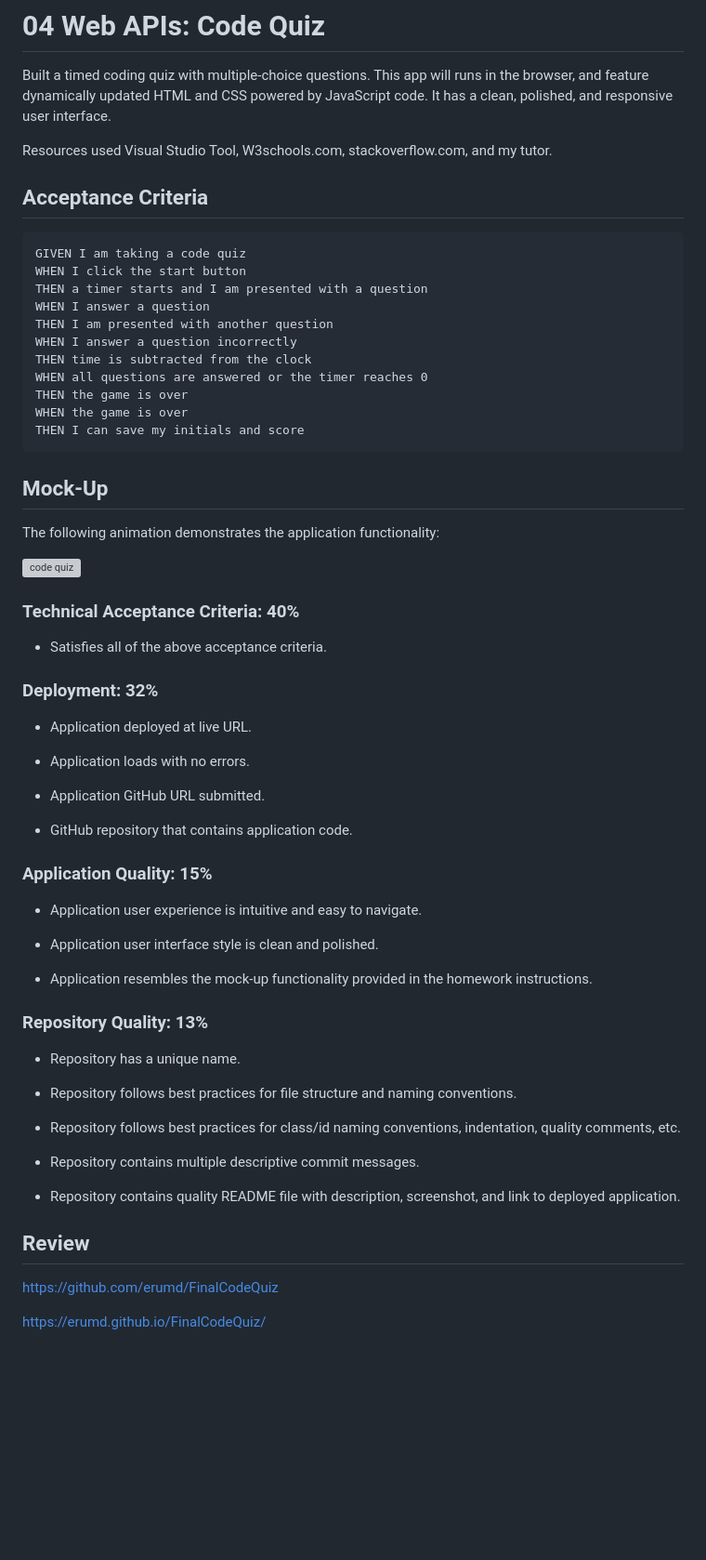
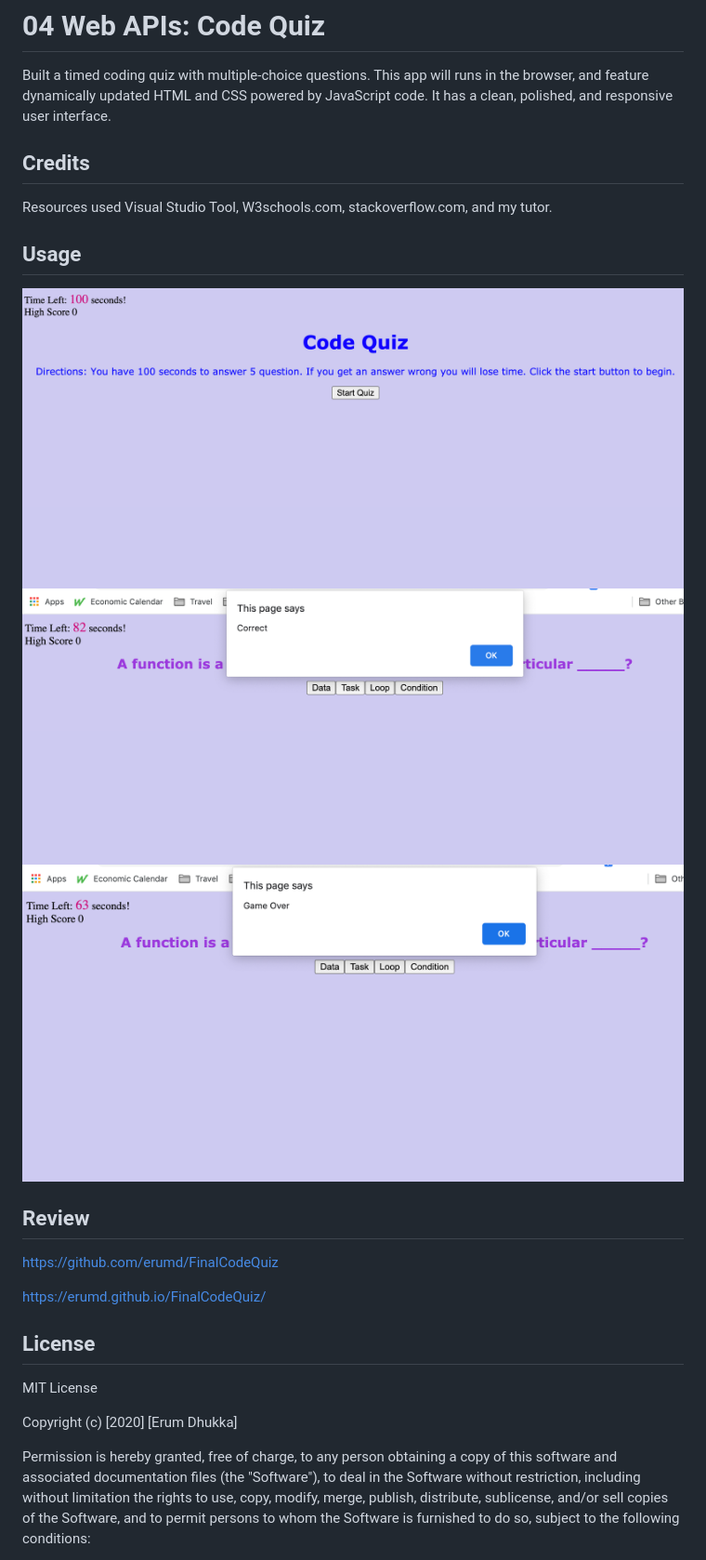
Before and after one commit to erumd/FinalCodeQuiz, a Markdown page: README.md, the part around the change printed below. Shown: that part at 93% size. Drawn GitHub-style; pictures changed too: Assests/image1.jpg (added), Assests/image2.jpg (added), Assests/image3.jpg (added); blank space fills up the shorter version; grey boxes are pictures that could not be loaded.

Commit message:
images Readme

````diff
--- a/README.md
+++ b/README.md
@@ -3,74 +3,37 @@
 
 Built a timed coding quiz with multiple-choice questions. This app will runs in the browser, and feature dynamically updated HTML and CSS powered by JavaScript code. It has a clean, polished, and responsive user interface.
 
+## Credits
+
 Resources used Visual Studio Tool, W3schools.com, stackoverflow.com, and my tutor.
 
 
 
-## Acceptance Criteria
+## Usage
 
-```
-GIVEN I am taking a code quiz
-WHEN I click the start button
-THEN a timer starts and I am presented with a question
-WHEN I answer a question
-THEN I am presented with another question
-WHEN I answer a question incorrectly
-THEN time is subtracted from the clock
-WHEN all questions are answered or the timer reaches 0
-THEN the game is over
-WHEN the game is over
-THEN I can save my initials and score
-```
-
-
-## Mock-Up
-
-The following animation demonstrates the application functionality:
-
-![code quiz](./Assets/04-web-apis-homework-demo.gif)
+![First page of my app](https://github.com/erumd/FinalCodeQuiz/blob/main/Assests/image1.jpg)
+![Middle age my app](https://github.com/erumd/FinalCodeQuiz/blob/main/Assests/image2.jpg)
+![Last page of my app](https://github.com/erumd/FinalCodeQuiz/blob/main/Assests/image3.jpg)
 
 
 
-### Technical Acceptance Criteria: 40%
-
-* Satisfies all of the above acceptance criteria.
-
-### Deployment: 32%
-
-* Application deployed at live URL.
-
-* Application loads with no errors.
-
-* Application GitHub URL submitted.
-
-* GitHub repository that contains application code.
-
-### Application Quality: 15%
-
-* Application user experience is intuitive and easy to navigate.
-
-* Application user interface style is clean and polished.
-
-* Application resembles the mock-up functionality provided in the homework instructions.
-
-### Repository Quality: 13%
-
-* Repository has a unique name.
-
-* Repository follows best practices for file structure and naming conventions.
-
-* Repository follows best practices for class/id naming conventions, indentation, quality comments, etc.
-
-* Repository contains multiple descriptive commit messages.
-
-* Repository contains quality README file with description, screenshot, and link to deployed application.
-
 
 ## Review
-
-
 https://github.com/erumd/FinalCodeQuiz
 
 https://erumd.github.io/FinalCodeQuiz/
 
+
+
+## License
+MIT License
+
+Copyright (c) [2020] [Erum Dhukka]
+
+Permission is hereby granted, free of charge, to any person obtaining a copy
+of this software and associated documentation files (the "Software"), to deal
+in the Software without restriction, including without limitation the rights
+to use, copy, modify, merge, publish, distribute, sublicense, and/or sell
+copies of the Software, and to permit persons to whom the Software is
+furnished to do so, subject to the following conditions:
+
````
Also changed, not shown: other parts of README.md (+11 -0 lines), 4 other files.
